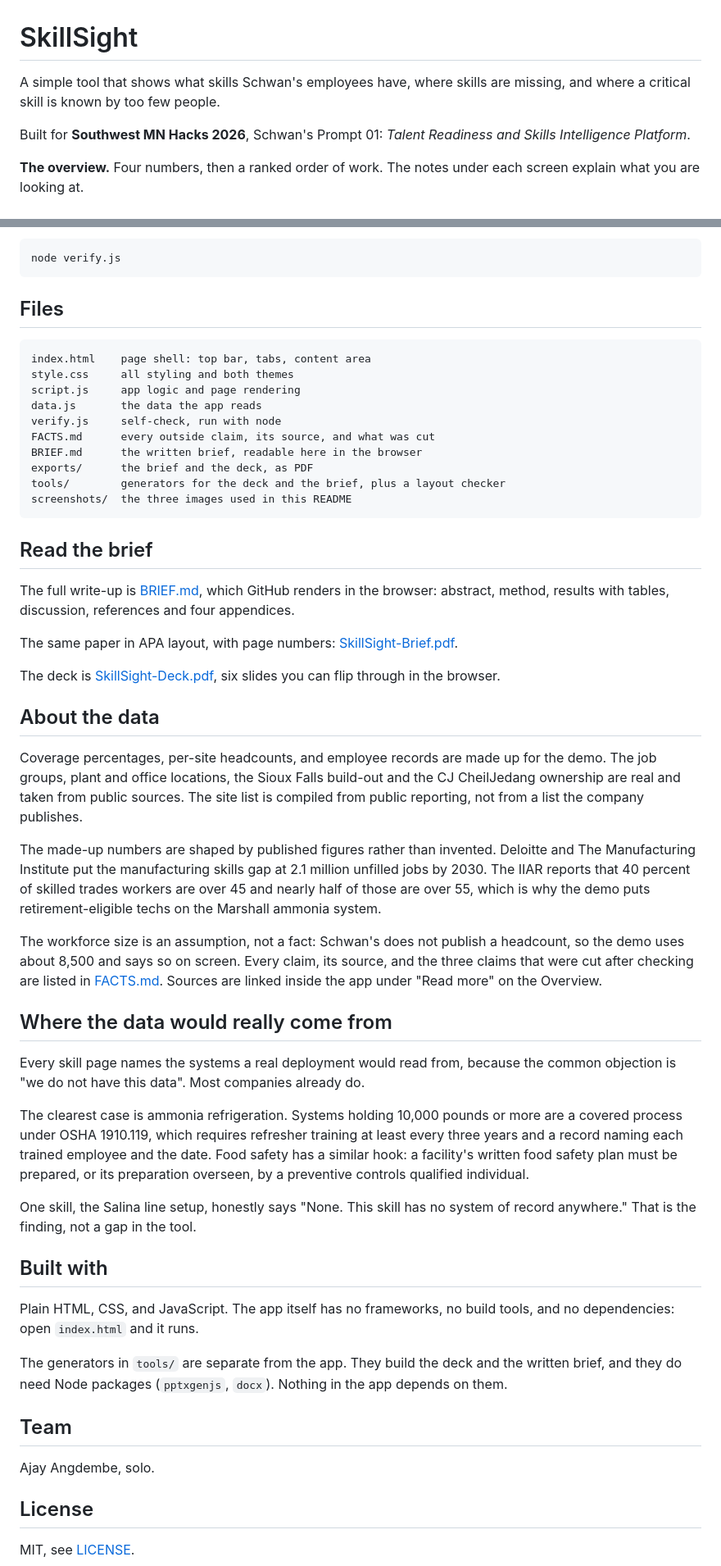
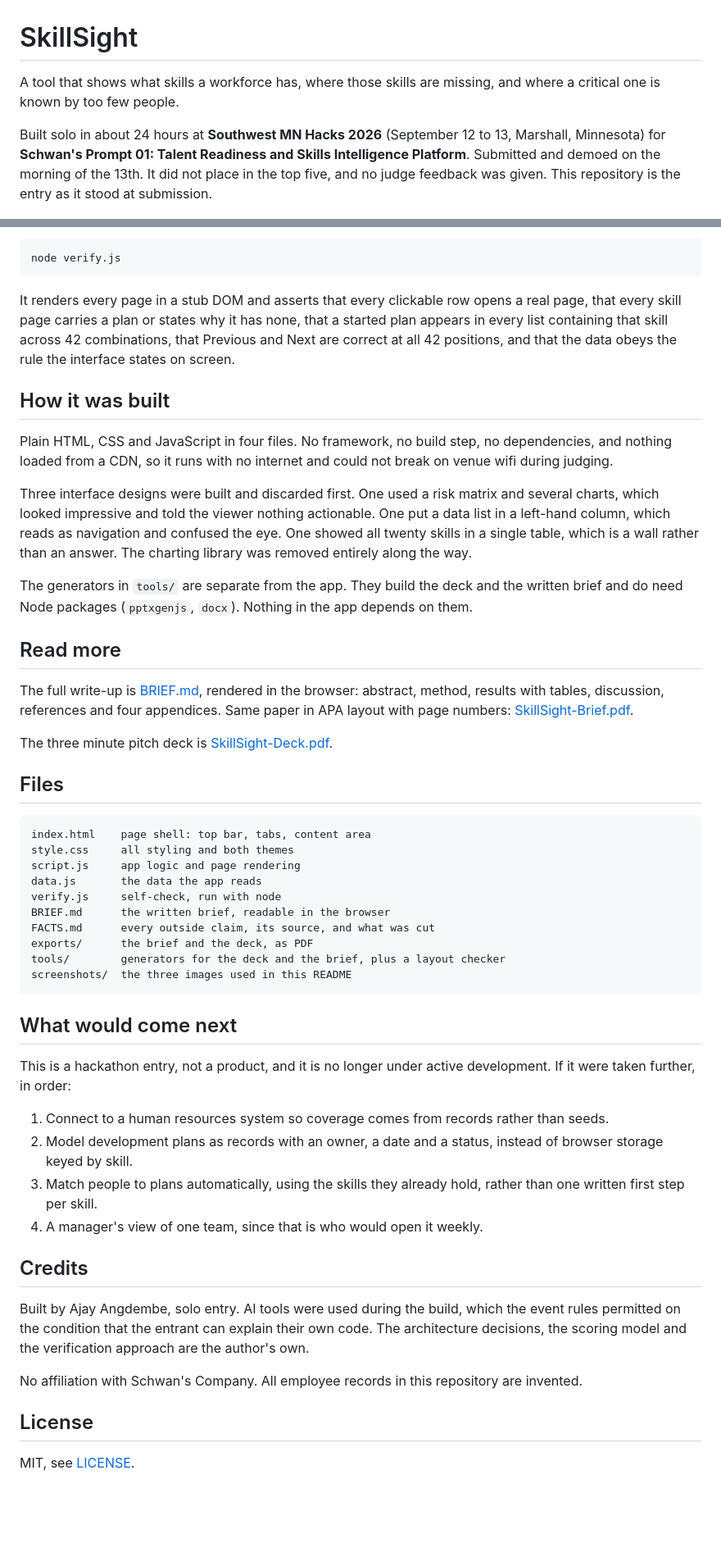
Before and after one commit to Aj-Networks/schwan_s, a Markdown page: README.md, 2 parts joined by grey strips. Shown at 82% size. Rendered like a GitHub page; blank space fills up the shorter version.

Commit message:
rewrite readme as a record of the finished hackathon entry

````diff
--- a/README.md
+++ b/README.md
@@ -1,10 +1,8 @@
 # SkillSight
 
-A simple tool that shows what skills Schwan's employees have, where skills are missing, and where a critical skill is known by too few people.
+A tool that shows what skills a workforce has, where those skills are missing, and where a critical one is known by too few people.
 
-Built for **Southwest MN Hacks 2026**, Schwan's Prompt 01: *Talent Readiness and Skills Intelligence Platform*.
-
-**The overview.** Four numbers, then a ranked order of work. The notes under each screen explain what you are looking at.
+Built solo in about 24 hours at **Southwest MN Hacks 2026** (September 12 to 13, Marshall, Minnesota) for **Schwan's Prompt 01: Talent Readiness and Skills Intelligence Platform**. Submitted and demoed on the morning of the 13th. It did not place in the top five, and no judge feedback was given. This repository is the entry as it stood at submission.
 
 ![The overview, annotated](screenshots/overview.png)
 
@@ -58,6 +88,22 @@ There is a light and dark toggle in the top right. The choice is remembered.
 ```
 node verify.js
 ```
+
+It renders every page in a stub DOM and asserts that every clickable row opens a real page, that every skill page carries a plan or states why it has none, that a started plan appears in every list containing that skill across 42 combinations, that Previous and Next are correct at all 42 positions, and that the data obeys the rule the interface states on screen.
+
+## How it was built
+
+Plain HTML, CSS and JavaScript in four files. No framework, no build step, no dependencies, and nothing loaded from a CDN, so it runs with no internet and could not break on venue wifi during judging.
+
+Three interface designs were built and discarded first. One used a risk matrix and several charts, which looked impressive and told the viewer nothing actionable. One put a data list in a left-hand column, which reads as navigation and confused the eye. One showed all twenty skills in a single table, which is a wall rather than an answer. The charting library was removed entirely along the way.
+
+The generators in `tools/` are separate from the app. They build the deck and the written brief and do need Node packages (`pptxgenjs`, `docx`). Nothing in the app depends on them.
+
+## Read more
+
+The full write-up is [BRIEF.md](BRIEF.md), rendered in the browser: abstract, method, results with tables, discussion, references and four appendices. Same paper in APA layout with page numbers: [SkillSight-Brief.pdf](exports/SkillSight-Brief.pdf).
+
+The three minute pitch deck is [SkillSight-Deck.pdf](exports/SkillSight-Deck.pdf).
 
 ## Files
 
@@ -67,46 +113,27 @@ style.css     all styling and both themes
 script.js     app logic and page rendering
 data.js       the data the app reads
 verify.js     self-check, run with node
+BRIEF.md      the written brief, readable in the browser
 FACTS.md      every outside claim, its source, and what was cut
-BRIEF.md      the written brief, readable here in the browser
 exports/      the brief and the deck, as PDF
 tools/        generators for the deck and the brief, plus a layout checker
 screenshots/  the three images used in this README
 ```
 
-## Read the brief
+## What would come next
 
-The full write-up is [BRIEF.md](BRIEF.md), which GitHub renders in the browser: abstract, method, results with tables, discussion, references and four appendices.
+This is a hackathon entry, not a product, and it is no longer under active development. If it were taken further, in order:
 
-The same paper in APA layout, with page numbers: [SkillSight-Brief.pdf](exports/SkillSight-Brief.pdf).
+1. Connect to a human resources system so coverage comes from records rather than seeds.
+2. Model development plans as records with an owner, a date and a status, instead of browser storage keyed by skill.
+3. Match people to plans automatically, using the skills they already hold, rather than one written first step per skill.
+4. A manager's view of one team, since that is who would open it weekly.
 
-The deck is [SkillSight-Deck.pdf](exports/SkillSight-Deck.pdf), six slides you can flip through in the browser.
+## Credits
 
-## About the data
+Built by Ajay Angdembe, solo entry. AI tools were used during the build, which the event rules permitted on the condition that the entrant can explain their own code. The architecture decisions, the scoring model and the verification approach are the author's own.
 
-Coverage percentages, per-site headcounts, and employee records are made up for the demo. The job groups, plant and office locations, the Sioux Falls build-out and the CJ CheilJedang ownership are real and taken from public sources. The site list is compiled from public reporting, not from a list the company publishes.
-
-The made-up numbers are shaped by published figures rather than invented. Deloitte and The Manufacturing Institute put the manufacturing skills gap at 2.1 million unfilled jobs by 2030. The IIAR reports that 40 percent of skilled trades workers are over 45 and nearly half of those are over 55, which is why the demo puts retirement-eligible techs on the Marshall ammonia system.
-
-The workforce size is an assumption, not a fact: Schwan's does not publish a headcount, so the demo uses about 8,500 and says so on screen. Every claim, its source, and the three claims that were cut after checking are listed in [FACTS.md](FACTS.md). Sources are linked inside the app under "Read more" on the Overview.
-
-## Where the data would really come from
-
-Every skill page names the systems a real deployment would read from, because the common objection is "we do not have this data". Most companies already do.
-
-The clearest case is ammonia refrigeration. Systems holding 10,000 pounds or more are a covered process under OSHA 1910.119, which requires refresher training at least every three years and a record naming each trained employee and the date. Food safety has a similar hook: a facility's written food safety plan must be prepared, or its preparation overseen, by a preventive controls qualified individual.
-
-One skill, the Salina line setup, honestly says "None. This skill has no system of record anywhere." That is the finding, not a gap in the tool.
-
-## Built with
-
-Plain HTML, CSS, and JavaScript. The app itself has no frameworks, no build tools, and no dependencies: open `index.html` and it runs.
-
-The generators in `tools/` are separate from the app. They build the deck and the written brief, and they do need Node packages (`pptxgenjs`, `docx`). Nothing in the app depends on them.
-
-## Team
-
-Ajay Angdembe, solo.
+No affiliation with Schwan's Company. All employee records in this repository are invented.
 
 ## License
 
````
Also changed, not shown: other parts of README.md (+52 -20 lines).
